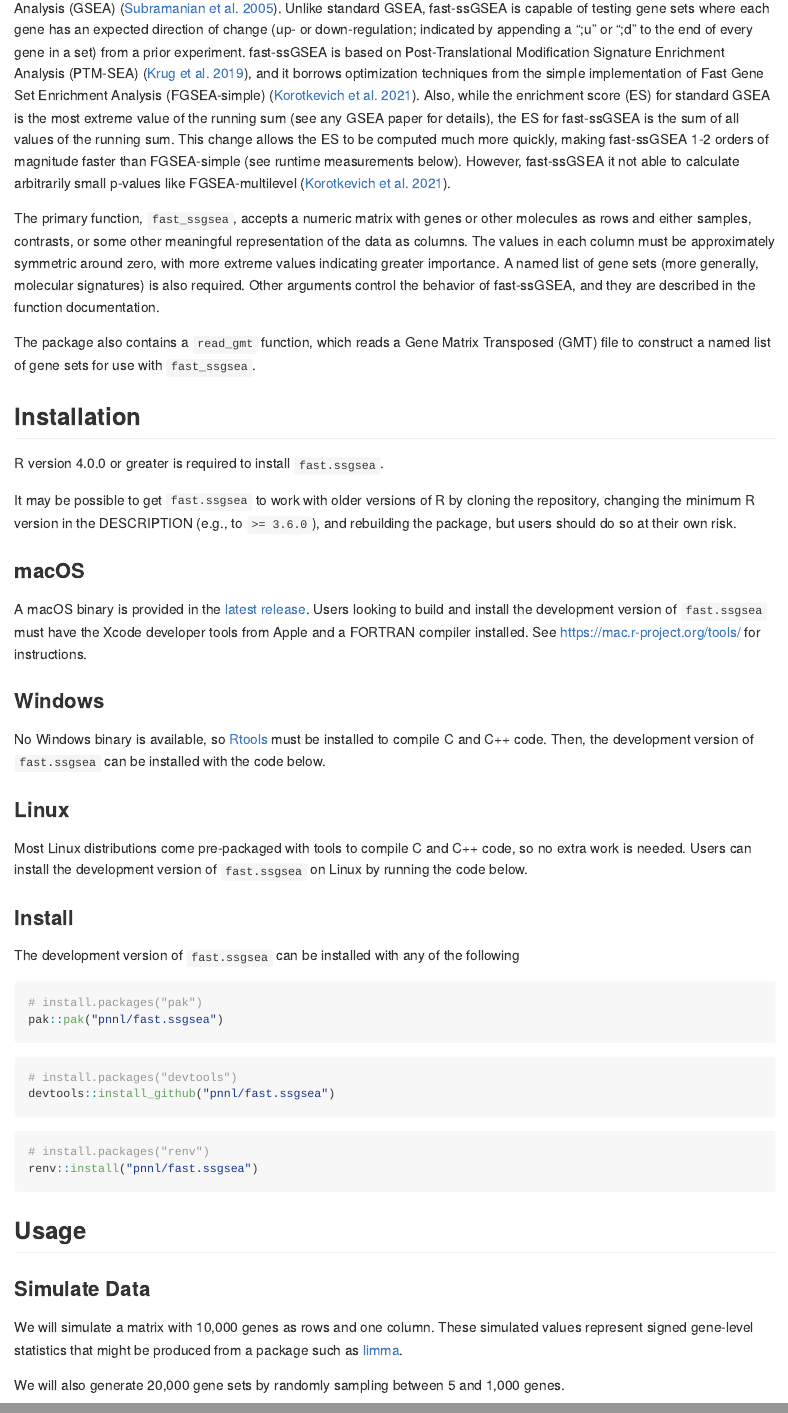
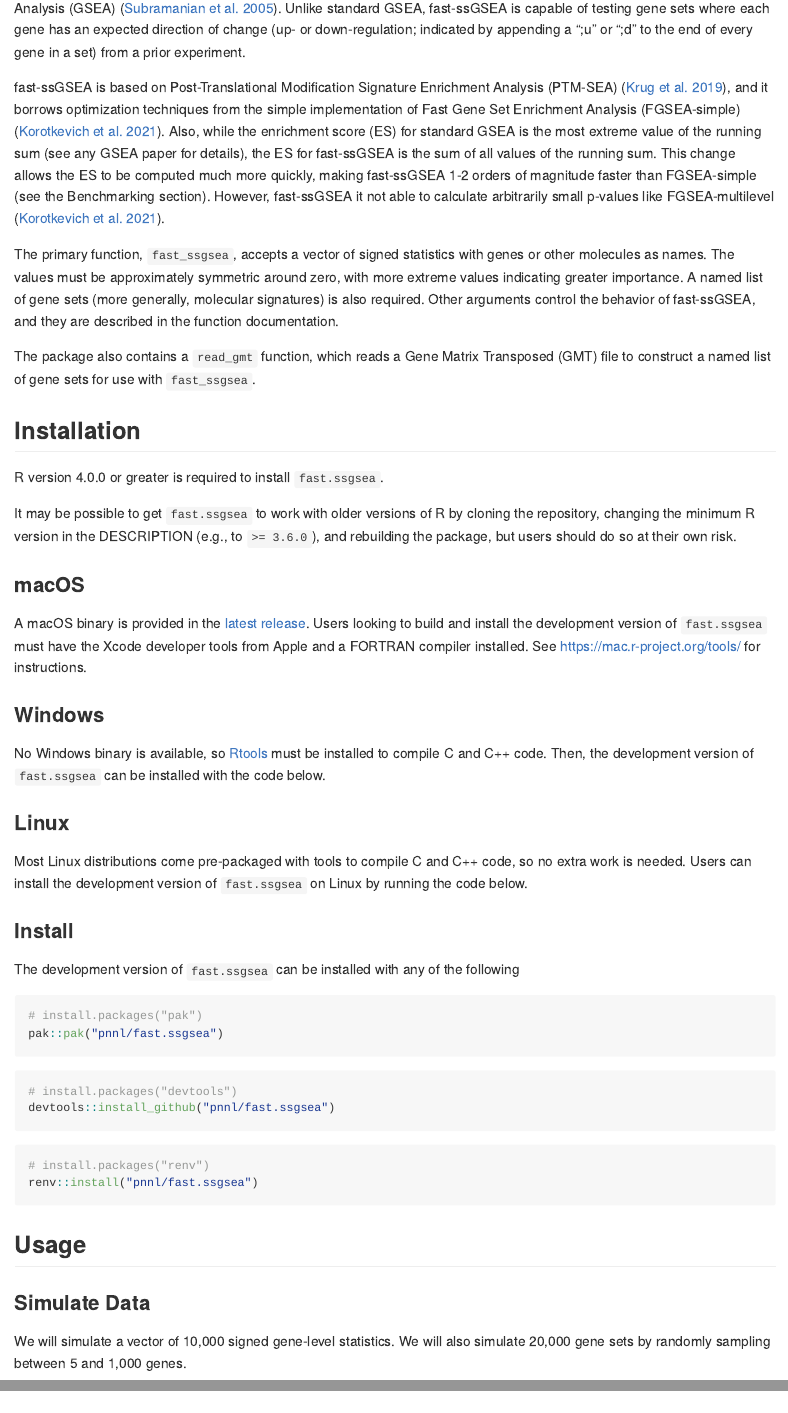
Before and after one commit to pnnl/hpgsea, an R Markdown document (README.Rmd): the page in a window 1100 px wide, from 710 px down, and a second part further down, joined at a grey line. The pictures show the output file README.md that the author committed with the source, drawn offline in the style of GitHub; badge pictures from the web are left out.

Commit message:
Update README

````diff
--- a/README.Rmd
+++ b/README.Rmd
@@ -25,9 +25,11 @@ knitr::opts_chunk$set(
 
 ## Overview
 
-`fast.ssgsea` is an R package [@R-core-team] for a highly optimized variant of pre-ranked Gene Set Enrichment Analysis (GSEA) [@subramanian-gene-2005]. Unlike standard GSEA, fast-ssGSEA is capable of testing gene sets where each gene has an expected direction of change (up- or down-regulation; indicated by appending a ";u" or ";d" to the end of every gene in a set) from a prior experiment. fast-ssGSEA is based on Post-Translational Modification Signature Enrichment Analysis (PTM-SEA) [@krug-curated-2019], and it borrows optimization techniques from the simple implementation of Fast Gene Set Enrichment Analysis (FGSEA-simple) [@korotkevich-fast-2021]. Also, while the enrichment score (ES) for standard GSEA is the most extreme value of the running sum (see any GSEA paper for details), the ES for fast-ssGSEA is the sum of all values of the running sum. This change allows the ES to be computed much more quickly, making fast-ssGSEA 1-2 orders of magnitude faster than FGSEA-simple (see runtime measurements below). However, fast-ssGSEA it not able to calculate arbitrarily small p-values like FGSEA-multilevel [@korotkevich-fast-2021].
+`fast.ssgsea` is an R package [@R-core-team] for a highly optimized variant of pre-ranked Gene Set Enrichment Analysis (GSEA) [@subramanian-gene-2005]. Unlike standard GSEA, fast-ssGSEA is capable of testing gene sets where each gene has an expected direction of change (up- or down-regulation; indicated by appending a ";u" or ";d" to the end of every gene in a set) from a prior experiment.
 
-The primary function, `fast_ssgsea`, accepts a numeric matrix with genes or other molecules as rows and either samples, contrasts, or some other meaningful representation of the data as columns. The values in each column must be approximately symmetric around zero, with more extreme values indicating greater importance. A named list of gene sets (more generally, molecular signatures) is also required. Other arguments control the behavior of fast-ssGSEA, and they are described in the function documentation.
+fast-ssGSEA is based on Post-Translational Modification Signature Enrichment Analysis (PTM-SEA) [@krug-curated-2019], and it borrows optimization techniques from the simple implementation of Fast Gene Set Enrichment Analysis (FGSEA-simple) [@korotkevich-fast-2021]. Also, while the enrichment score (ES) for standard GSEA is the most extreme value of the running sum (see any GSEA paper for details), the ES for fast-ssGSEA is the sum of all values of the running sum. This change allows the ES to be computed much more quickly, making fast-ssGSEA 1-2 orders of magnitude faster than FGSEA-simple (see the Benchmarking section). However, fast-ssGSEA it not able to calculate arbitrarily small p-values like FGSEA-multilevel [@korotkevich-fast-2021].
+
+The primary function, `fast_ssgsea`, accepts a vector of signed statistics with genes or other molecules as names. The values must be approximately symmetric around zero, with more extreme values indicating greater importance. A named list of gene sets (more generally, molecular signatures) is also required. Other arguments control the behavior of fast-ssGSEA, and they are described in the function documentation.
 
 The package also contains a `read_gmt` function, which reads a Gene Matrix Transposed (GMT) file to construct a named list of gene sets for use with `fast_ssgsea`.
 
@@ -73,9 +75,7 @@ renv::install("pnnl/fast.ssgsea")
 
 ### Simulate Data
 
-We will simulate a matrix with 10,000 genes as rows and one column. These simulated values represent signed gene-level statistics that might be produced from a package such as [limma](https://bioconductor.org/packages//release/bioc/html/limma.html).
-
-We will also generate 20,000 gene sets by randomly sampling between 5 and 1,000 genes.
+We will simulate a vector of 10,000 signed gene-level statistics. We will also simulate 20,000 gene sets by randomly sampling between 5 and 1,000 genes.
 
 ```{r simulate-data}
 n_genes <- 10000L # number of genes
````
Also changed, not shown: README.md, README.Rmd (6 more changed lines).
